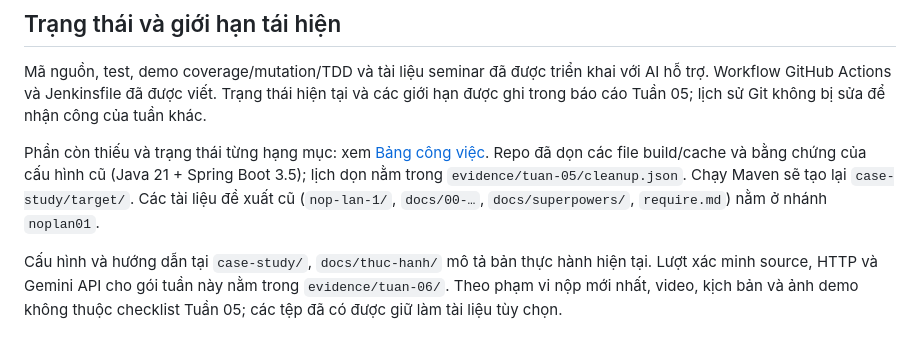
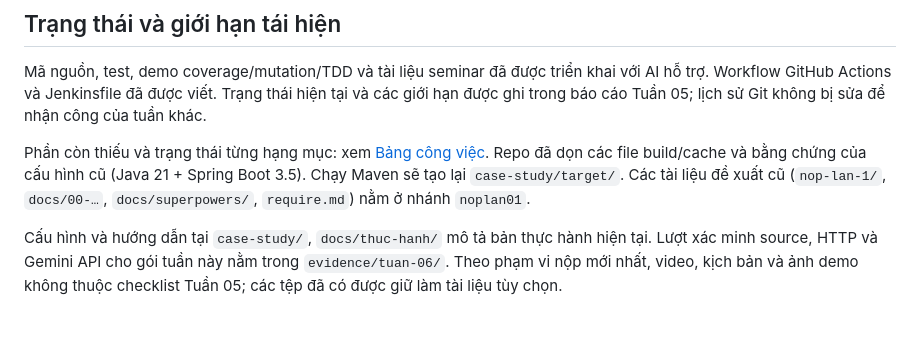
Before and after one commit to nhaajtdajt/seminar-testing-unitTest-coverage-cicd, a Markdown page: README.md, the part around the change. Rendered like a GitHub page.

Commit message:
docs(readme): drop reference to removed cleanup.json

```diff
--- a/README.md
+++ b/README.md
@@ -46,6 +46,6 @@ Lần đầu trả 201; mượn lại sách 1 trả 409. Tắt và khởi độn
 
 Mã nguồn, test, demo coverage/mutation/TDD và tài liệu seminar đã được triển khai với AI hỗ trợ. Workflow GitHub Actions và Jenkinsfile đã được viết. Trạng thái hiện tại và các giới hạn được ghi trong báo cáo Tuần 05; lịch sử Git không bị sửa để nhận công của tuần khác.
 
-Phần còn thiếu và trạng thái từng hạng mục: xem [Bảng công việc](docs/thuc-hanh/BangCongViec.md). Repo đã dọn các file build/cache và bằng chứng của cấu hình cũ (Java 21 + Spring Boot 3.5); lịch dọn nằm trong `evidence/tuan-05/cleanup.json`. Chạy Maven sẽ tạo lại `case-study/target/`. Các tài liệu đề xuất cũ (`nop-lan-1/`, `docs/00-…`, `docs/superpowers/`, `require.md`) nằm ở nhánh `noplan01`.
+Phần còn thiếu và trạng thái từng hạng mục: xem [Bảng công việc](docs/thuc-hanh/BangCongViec.md). Repo đã dọn các file build/cache và bằng chứng của cấu hình cũ (Java 21 + Spring Boot 3.5). Chạy Maven sẽ tạo lại `case-study/target/`. Các tài liệu đề xuất cũ (`nop-lan-1/`, `docs/00-…`, `docs/superpowers/`, `require.md`) nằm ở nhánh `noplan01`.
 
 Cấu hình và hướng dẫn tại `case-study/`, `docs/thuc-hanh/` mô tả bản thực hành hiện tại. Lượt xác minh source, HTTP và Gemini API cho gói tuần này nằm trong `evidence/tuan-06/`. Theo phạm vi nộp mới nhất, video, kịch bản và ảnh demo không thuộc checklist Tuần 05; các tệp đã có được giữ làm tài liệu tùy chọn.
```
